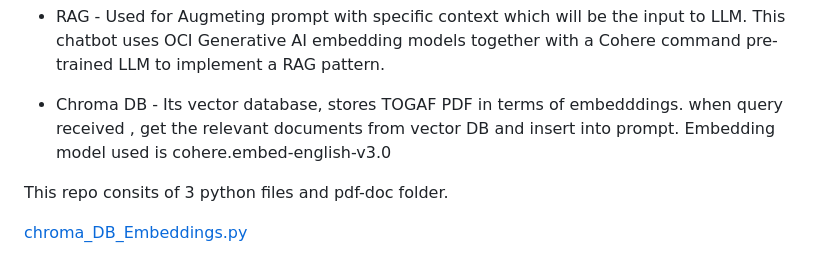
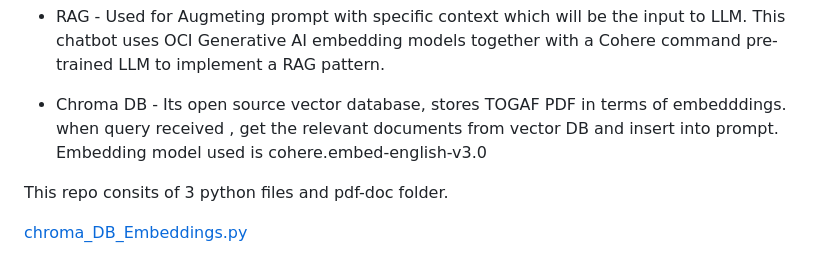
Before and after one commit to rajeshranjan66/OCI_GenAI_Chatbot_Excercise, a Markdown page: README.md, the part around one of its changes. Drawn GitHub-style.

```diff
--- a/README.md
+++ b/README.md
@@ -23,7 +23,7 @@ create and host your own fine-tuned custom models based on your own data on dedi
 
 - RAG - Used for Augmeting prompt with specific context which will be the input to LLM. This chatbot uses OCI Generative AI embedding
    models together with a Cohere command pre-trained LLM to implement a RAG pattern.
-- Chroma DB - Its vector database, stores TOGAF PDF in terms of embedddings. when query received , get the relevant documents from vector DB and insert into prompt. Embedding model used is cohere.embed-english-v3.0
+- Chroma DB - Its open source vector database, stores TOGAF PDF in terms of embedddings. when query received , get the relevant documents from vector DB and insert into prompt. Embedding model used is cohere.embed-english-v3.0
 
 This repo consits of 3 python files and pdf-doc folder.
 
```
Also changed, not shown: other parts of README.md (+1 -1 lines).
